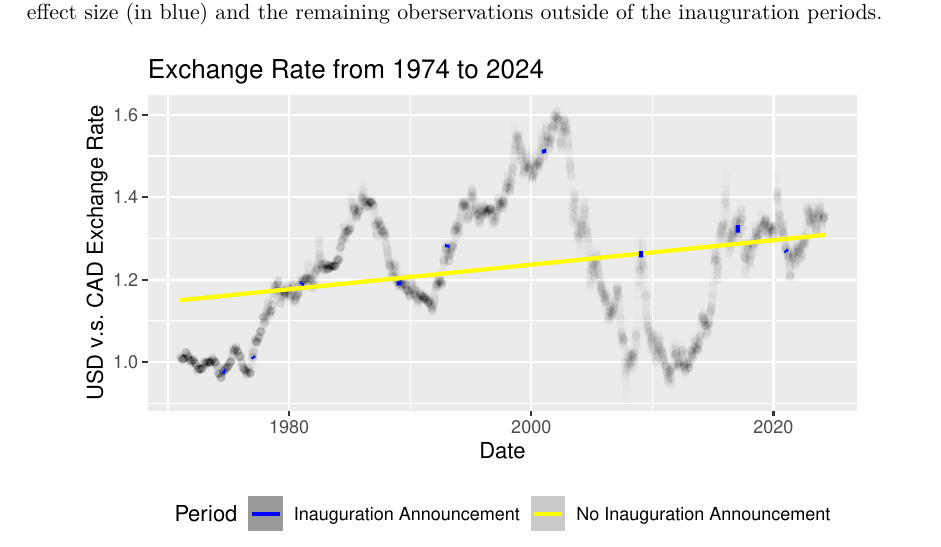
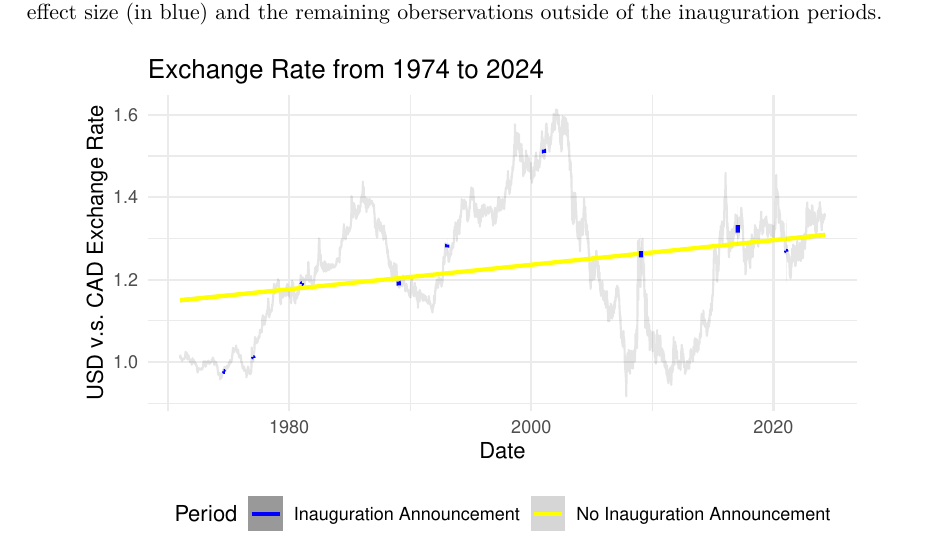
Before and after one commit to Jingying-yu/election-season-and-currency-fluctuation, a Quarto document (paper/paper.qmd): part of page 8 of 12, cut so that both start at the same text. The pictures show the output file paper/paper.pdf that the author committed with the source.

Commit message:
newst rendering of paper.pdf, with updated fig-size_visual

```diff
--- a/paper/paper.qmd
+++ b/paper/paper.qmd
@@ -183,7 +183,7 @@ exchange_inaug |>
     x = date,
     y = exchange_rate
   )) +
-  geom_point(alpha = 0.005) +
+  geom_line(alpha = 0.1) +
   geom_smooth(
     data = exchange_inaug |> filter(inauguration_period == 0),
     method = "lm",
```
Also changed, not shown: paper/paper.pdf.
